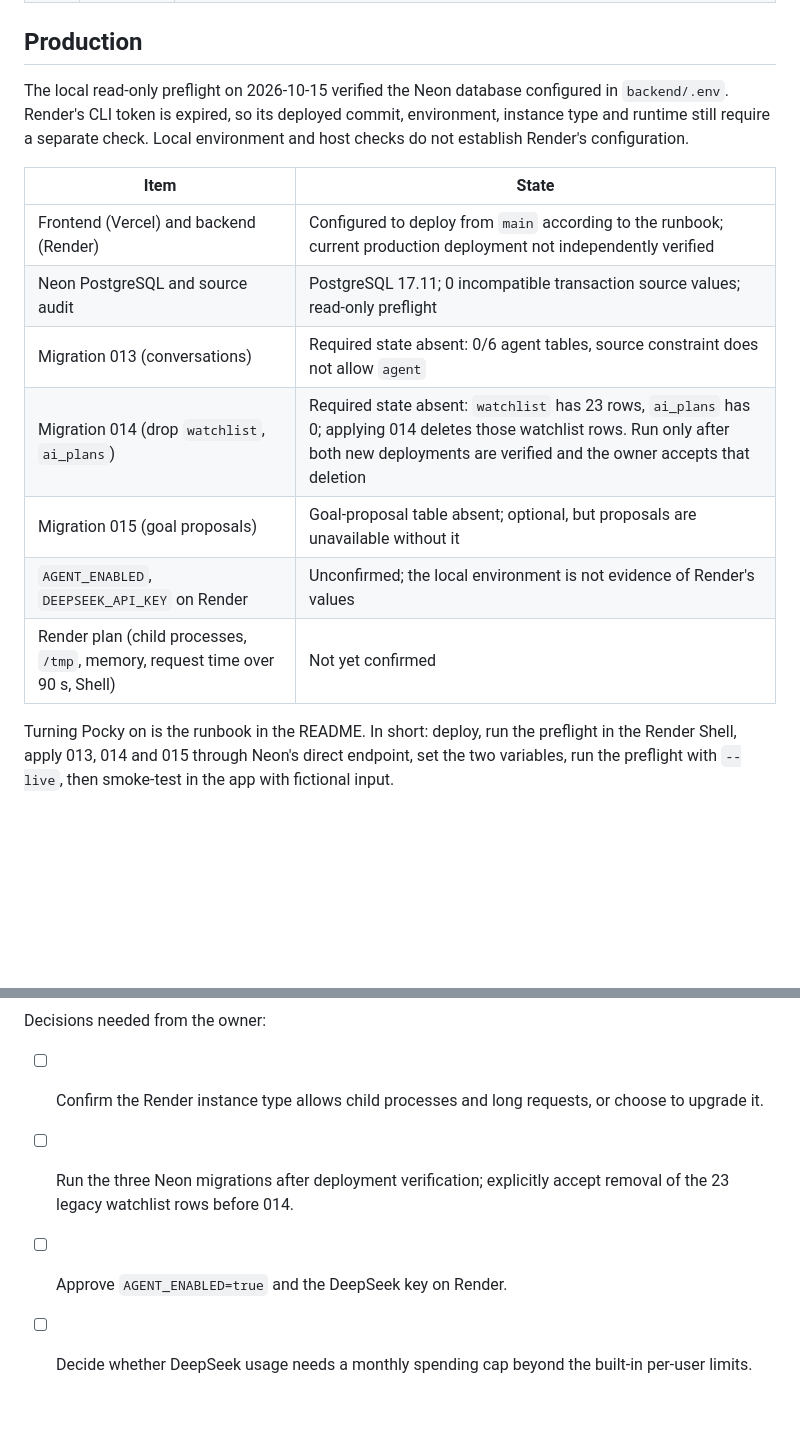
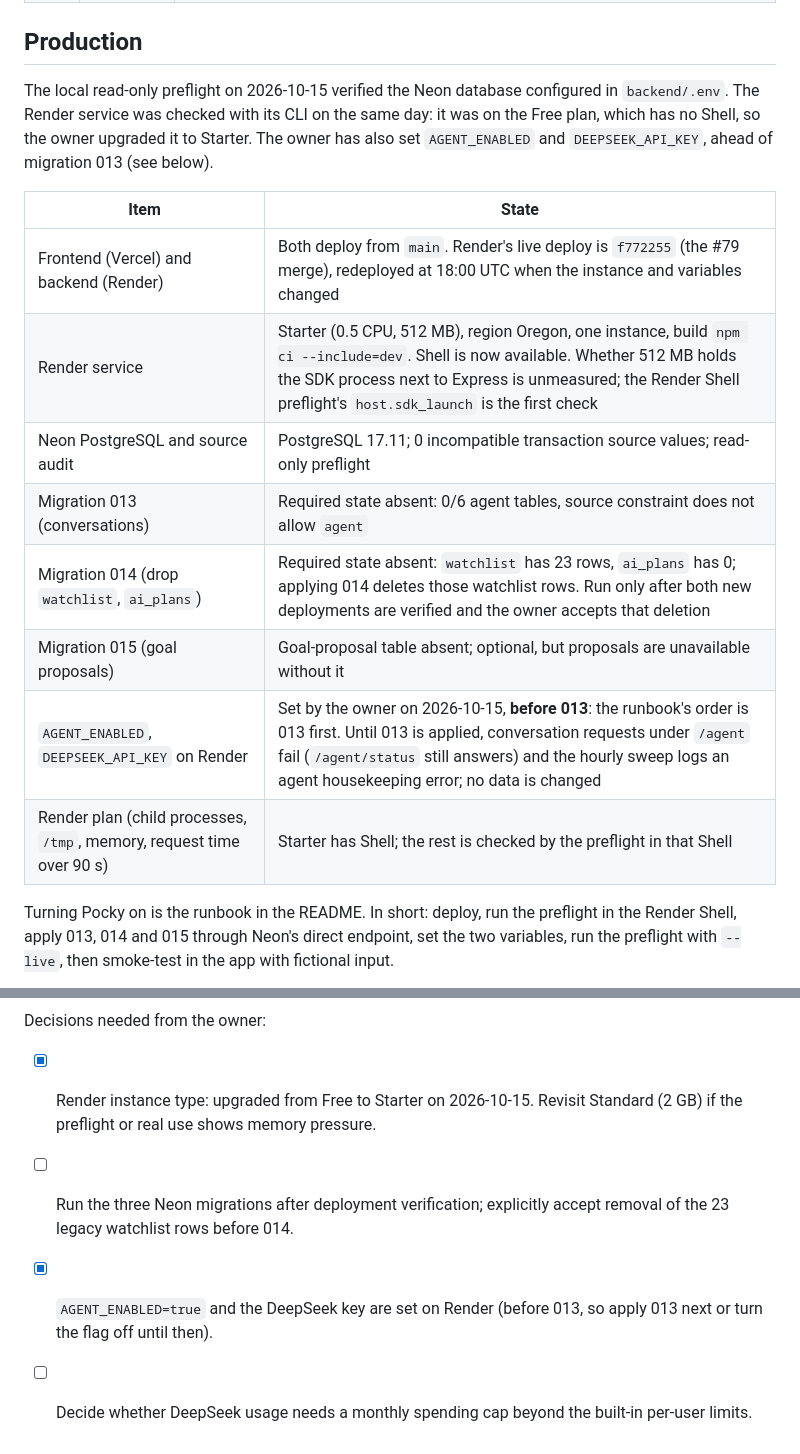
Before and after one commit to rick-mingyu-liu/MindGo, a Markdown page: STATUS.md, 2 parts joined by grey strips. Drawn GitHub-style; blank space fills up the shorter version.

```diff
--- a/STATUS.md
+++ b/STATUS.md
@@ -31,17 +31,18 @@ The twelve original feature and deployment pull requests below landed between 20
 
 ## Production
 
-The local read-only preflight on 2026-10-15 verified the Neon database configured in `backend/.env`. Render's CLI token is expired, so its deployed commit, environment, instance type and runtime still require a separate check. Local environment and host checks do not establish Render's configuration.
+The local read-only preflight on 2026-10-15 verified the Neon database configured in `backend/.env`. The Render service was checked with its CLI on the same day: it was on the Free plan, which has no Shell, so the owner upgraded it to Starter. The owner has also set `AGENT_ENABLED` and `DEEPSEEK_API_KEY`, ahead of migration 013 (see below).
 
 | Item | State |
 | --- | --- |
-| Frontend (Vercel) and backend (Render) | Configured to deploy from `main` according to the runbook; current production deployment not independently verified |
+| Frontend (Vercel) and backend (Render) | Both deploy from `main`. Render's live deploy is `f772255` (the #79 merge), redeployed at 18:00 UTC when the instance and variables changed |
+| Render service | Starter (0.5 CPU, 512 MB), region Oregon, one instance, build `npm ci --include=dev`. Shell is now available. Whether 512 MB holds the SDK process next to Express is unmeasured; the Render Shell preflight's `host.sdk_launch` is the first check |
 | Neon PostgreSQL and source audit | PostgreSQL 17.11; 0 incompatible transaction source values; read-only preflight |
 | Migration 013 (conversations) | Required state absent: 0/6 agent tables, source constraint does not allow `agent` |
 | Migration 014 (drop `watchlist`, `ai_plans`) | Required state absent: `watchlist` has 23 rows, `ai_plans` has 0; applying 014 deletes those watchlist rows. Run only after both new deployments are verified and the owner accepts that deletion |
 | Migration 015 (goal proposals) | Goal-proposal table absent; optional, but proposals are unavailable without it |
-| `AGENT_ENABLED`, `DEEPSEEK_API_KEY` on Render | Unconfirmed; the local environment is not evidence of Render's values |
-| Render plan (child processes, `/tmp`, memory, request time over 90 s, Shell) | Not yet confirmed |
+| `AGENT_ENABLED`, `DEEPSEEK_API_KEY` on Render | Set by the owner on 2026-10-15, **before 013**: the runbook's order is 013 first. Until 013 is applied, conversation requests under `/agent` fail (`/agent/status` still answers) and the hourly sweep logs an agent housekeeping error; no data is changed |
+| Render plan (child processes, `/tmp`, memory, request time over 90 s) | Starter has Shell; the rest is checked by the preflight in that Shell |
 
 Turning Pocky on is the runbook in the README. In short: deploy, run the preflight in the Render Shell, apply 013, 014 and 015 through Neon's direct endpoint, set the two variables, run the preflight with `--live`, then smoke-test in the app with fictional input.
 
@@ -104,7 +105,7 @@ Launch preparation and hardening can proceed in parallel. Verify both gates befo
 
 Decisions needed from the owner:
 
-- [ ] Confirm the Render instance type allows child processes and long requests, or choose to upgrade it.
+- [x] Render instance type: upgraded from Free to Starter on 2026-10-15. Revisit Standard (2 GB) if the preflight or real use shows memory pressure.
 - [ ] Run the three Neon migrations after deployment verification; explicitly accept removal of the 23 legacy watchlist rows before 014.
-- [ ] Approve `AGENT_ENABLED=true` and the DeepSeek key on Render.
+- [x] `AGENT_ENABLED=true` and the DeepSeek key are set on Render (before 013, so apply 013 next or turn the flag off until then).
 - [ ] Decide whether DeepSeek usage needs a monthly spending cap beyond the built-in per-user limits.
```
Also changed, not shown: CLAUDE.md (+1 -1 lines), README.md (+2 -2 lines).
